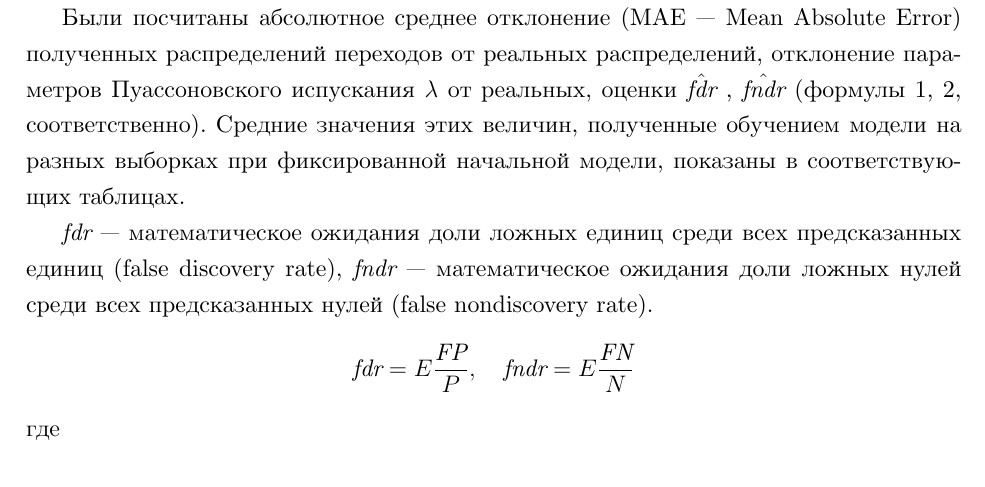
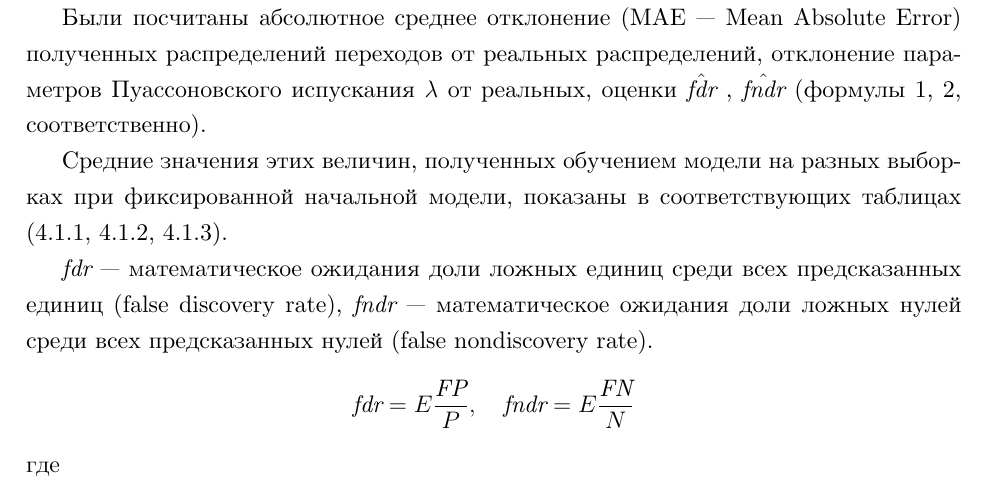
Before and after one commit to atanna/hmm, a LaTeX thesis (diploma/diploma.tex): part of page 17 of 22, cut so that both start at the same text. Compiled offline with XeLaTeX.

Commit message:
changed ref

```diff
--- a/diploma/diploma.tex
+++ b/diploma/diploma.tex
@@ -426,8 +426,8 @@ Python является выразительным, но местами дост
 Значения параметров алгоритма обучения были выбраны следующими: максимально-возможный порядок $m=4$, порог для обрезания $ \epsilon_{\textit{prune}} = 0.007$, порог для остановки EM $\epsilon_{\textit{EM}} =  0.01 $
 
 Были посчитаны абсолютное среднее отклонение (MAE --- Mean Absolute Error) полученных распределений переходов от реальных распределений, отклонение параметров Пуассоновского испускания $\lambda$ от реальных, оценки $\hat{\textit{fdr}}$ ,  $\hat{\textit{fndr}}$ (формулы \ref{formula:est_fdr}, \ref{formula:est_fndr}, соответственно).
-Средние значения этих величин, полученные обучением модели на разных выборках при фиксированной начальной модели, показаны в соответствующих таблицах.
 
+Средние значения этих величин, полученных обучением модели на разных выборках при фиксированной начальной модели, показаны в соответствующих таблицах (\ref{table_mixture}, \ref{table_hmm1}, \ref{table_vlhmm}).
 
 $\textit{fdr}$ --- математическое ожидания доли ложных единиц среди всех предсказанных единиц (false discovery rate),
 $\textit{fndr}$ --- математическое ожидания доли ложных нулей среди всех предсказанных нулей  (false nondiscovery rate).
```
Also changed, not shown: diploma/diploma.pdf.
